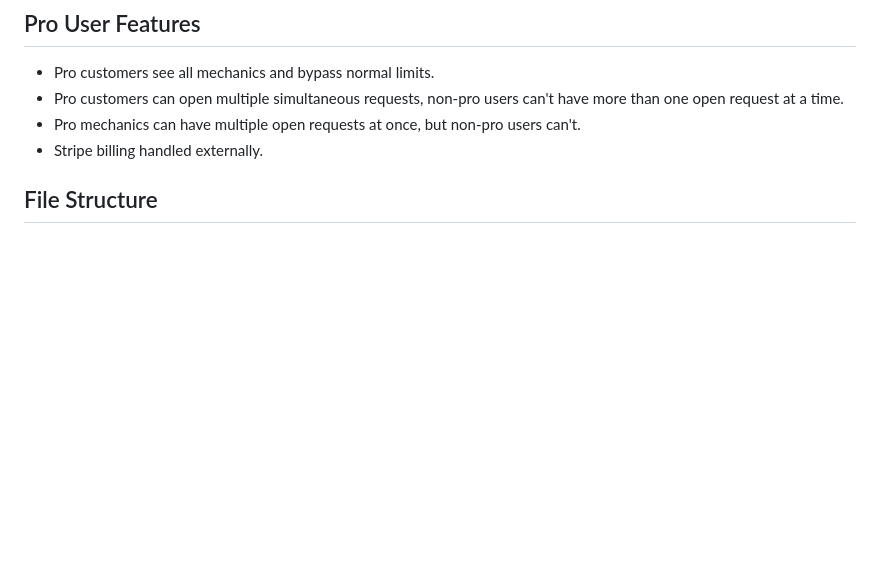
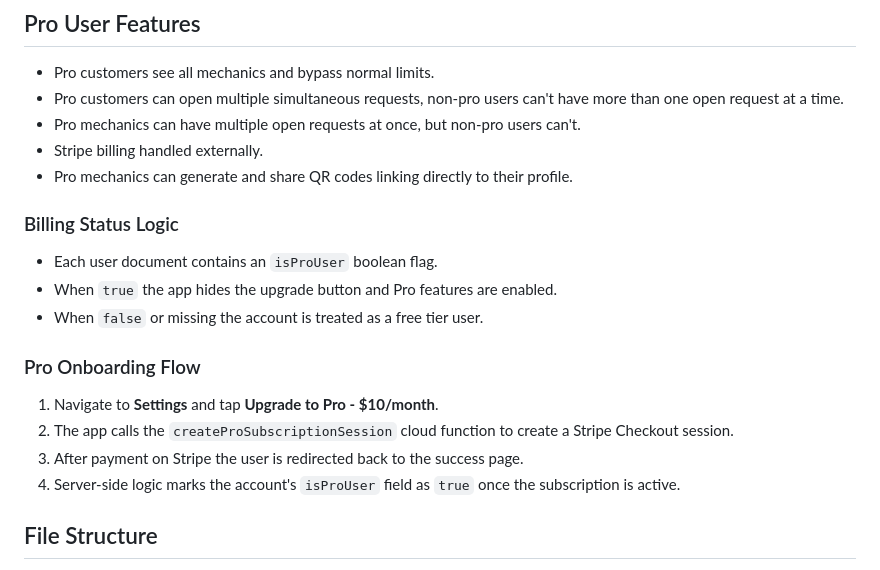
Before and after one commit to Dominoed/skiptow, a Markdown page: README.md, the part around the change. Rendered like a GitHub page; blank space fills up the shorter version.

Commit message:
docs: document Pro subscription

```diff
--- a/README.md
+++ b/README.md
@@ -58,6 +58,18 @@ SkipTow is currently open source for community contributions; it may become clos
 - Pro customers can open multiple simultaneous requests, non-pro users can't have more than one open request at a time.
 - Pro mechanics can have multiple open requests at once, but non-pro users can't.
 - Stripe billing handled externally.
+- Pro mechanics can generate and share QR codes linking directly to their profile.
+
+### Billing Status Logic
+- Each user document contains an `isProUser` boolean flag.
+- When `true` the app hides the upgrade button and Pro features are enabled.
+- When `false` or missing the account is treated as a free tier user.
+
+### Pro Onboarding Flow
+1. Navigate to **Settings** and tap **Upgrade to Pro - $10/month**.
+2. The app calls the `createProSubscriptionSession` cloud function to create a Stripe Checkout session.
+3. After payment on Stripe the user is redirected back to the success page.
+4. Server-side logic marks the account's `isProUser` field as `true` once the subscription is active.
 
 ## File Structure
 lib/main.dart
```
